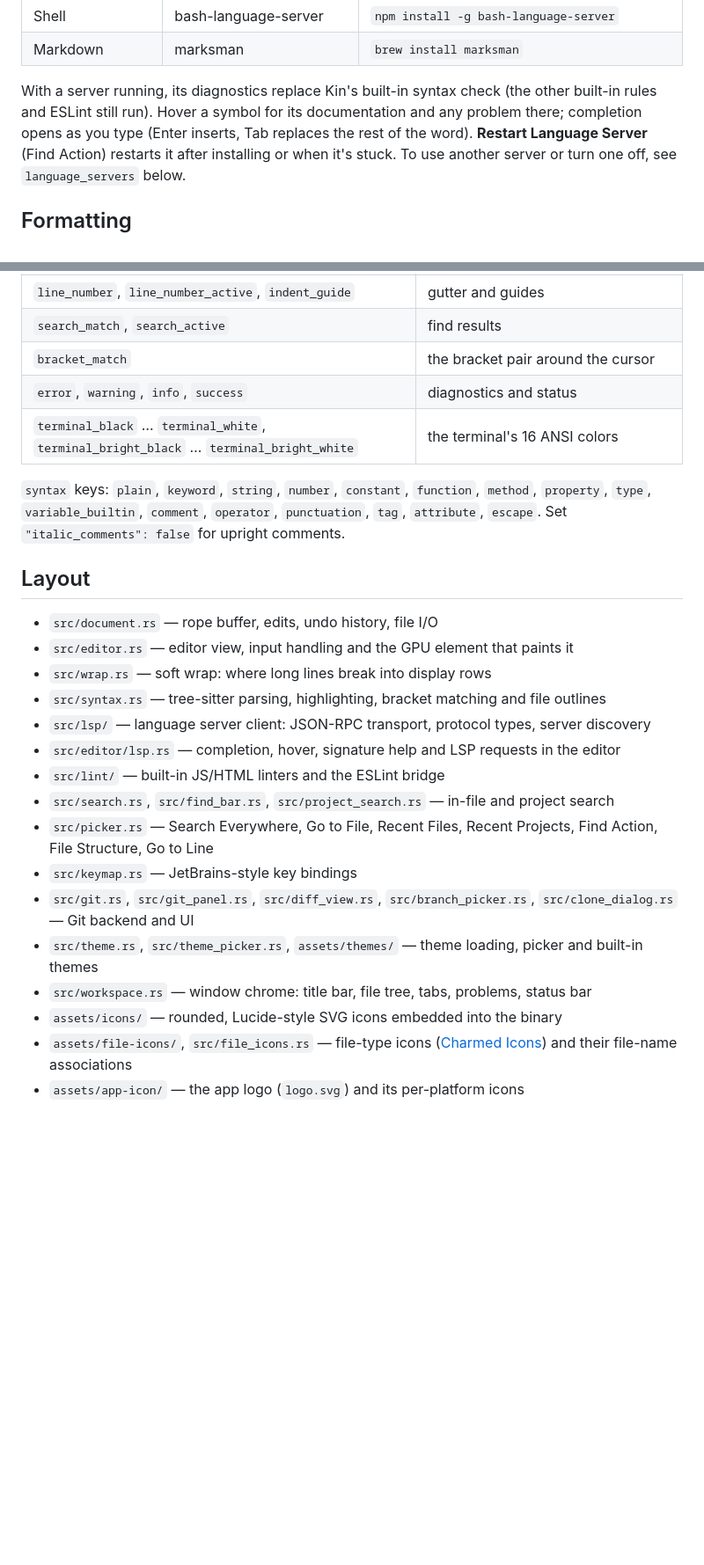
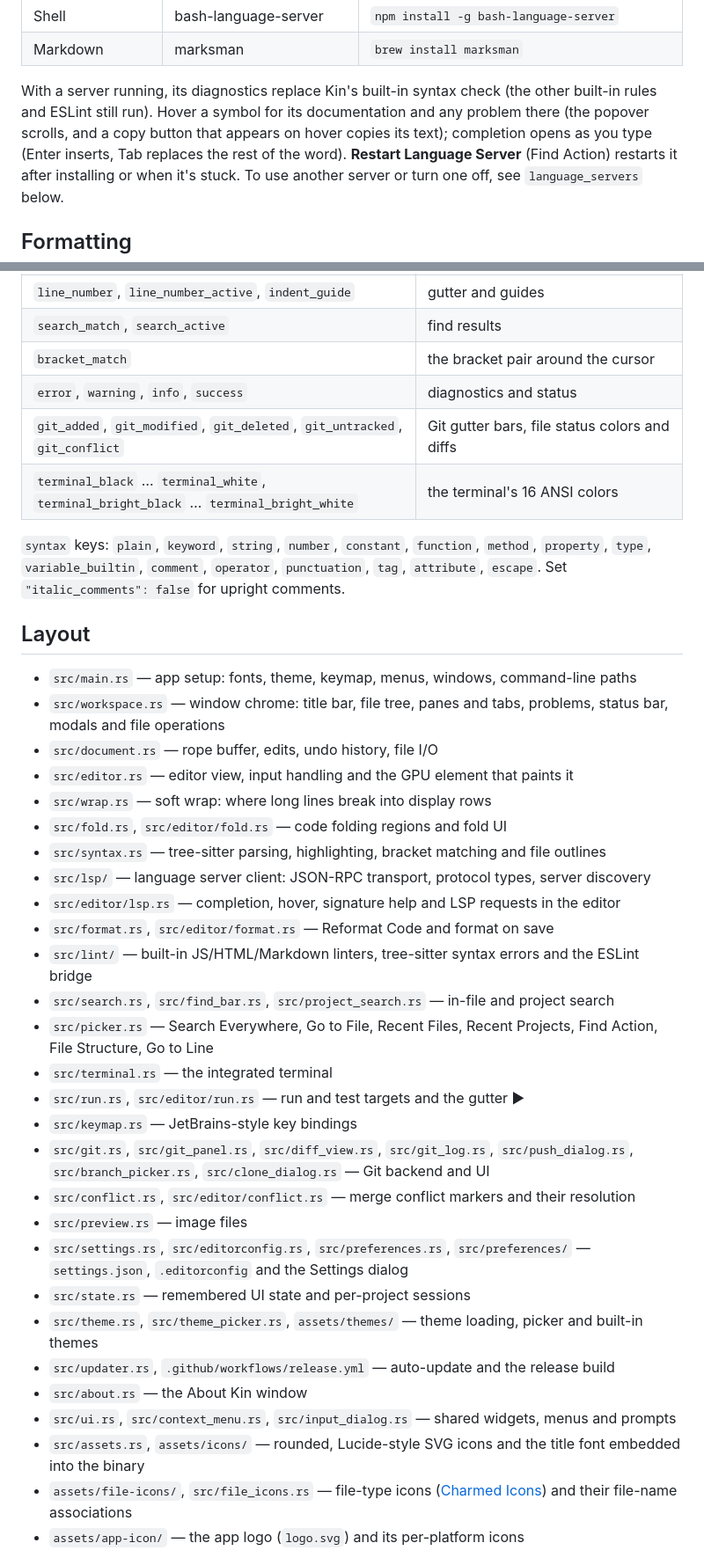
Before and after one commit to berkayakin/kin-editor, a Markdown page: README.md, 2 parts joined by grey strips. Shown at 88% size. GitHub-like rendering; blank space fills up the shorter version.

```diff
--- a/README.md
+++ b/README.md
@@ -213,8 +218,8 @@ command.
 | Markdown | marksman | `brew install marksman` |
 
 With a server running, its diagnostics replace Kin's built-in syntax check (the other built-in
-rules and ESLint still run). Hover a symbol for its documentation and any problem there;
-completion opens as you type (Enter inserts, Tab replaces the rest of the word). **Restart
+rules and ESLint still run). Hover a symbol for its documentation and any problem there (the
+popover scrolls, and a copy button that appears on hover copies its text); completion opens as you type (Enter inserts, Tab replaces the rest of the word). **Restart
 Language Server** (Find Action) restarts it after installing or when it's stuck. To use another
 server or turn one off, see `language_servers` below.
 
@@ -469,6 +475,7 @@ of the theme picker, with a "did you mean" hint for misspelled keys.
 | `search_match`, `search_active` | find results |
 | `bracket_match` | the bracket pair around the cursor |
 | `error`, `warning`, `info`, `success` | diagnostics and status |
+| `git_added`, `git_modified`, `git_deleted`, `git_untracked`, `git_conflict` | Git gutter bars, file status colors and diffs |
 | `terminal_black` … `terminal_white`, `terminal_bright_black` … `terminal_bright_white` | the terminal's 16 ANSI colors |
 
 `syntax` keys: `plain`, `keyword`, `string`, `number`, `constant`, `function`, `method`,
@@ -477,21 +484,36 @@ of the theme picker, with a "did you mean" hint for misspelled keys.
 
 ## Layout
 
+- `src/main.rs` — app setup: fonts, theme, keymap, menus, windows, command-line paths
+- `src/workspace.rs` — window chrome: title bar, file tree, panes and tabs, problems, status bar,
+  modals and file operations
 - `src/document.rs` — rope buffer, edits, undo history, file I/O
 - `src/editor.rs` — editor view, input handling and the GPU element that paints it
 - `src/wrap.rs` — soft wrap: where long lines break into display rows
+- `src/fold.rs`, `src/editor/fold.rs` — code folding regions and fold UI
 - `src/syntax.rs` — tree-sitter parsing, highlighting, bracket matching and file outlines
 - `src/lsp/` — language server client: JSON-RPC transport, protocol types, server discovery
 - `src/editor/lsp.rs` — completion, hover, signature help and LSP requests in the editor
-- `src/lint/` — built-in JS/HTML linters and the ESLint bridge
+- `src/format.rs`, `src/editor/format.rs` — Reformat Code and format on save
+- `src/lint/` — built-in JS/HTML/Markdown linters, tree-sitter syntax errors and the ESLint bridge
 - `src/search.rs`, `src/find_bar.rs`, `src/project_search.rs` — in-file and project search
 - `src/picker.rs` — Search Everywhere, Go to File, Recent Files, Recent Projects, Find Action,
   File Structure, Go to Line
+- `src/terminal.rs` — the integrated terminal
+- `src/run.rs`, `src/editor/run.rs` — run and test targets and the gutter ▶
 - `src/keymap.rs` — JetBrains-style key bindings
-- `src/git.rs`, `src/git_panel.rs`, `src/diff_view.rs`, `src/branch_picker.rs`, `src/clone_dialog.rs` — Git backend and UI
+- `src/git.rs`, `src/git_panel.rs`, `src/diff_view.rs`, `src/git_log.rs`, `src/push_dialog.rs`,
+  `src/branch_picker.rs`, `src/clone_dialog.rs` — Git backend and UI
+- `src/conflict.rs`, `src/editor/conflict.rs` — merge conflict markers and their resolution
+- `src/preview.rs` — image files
+- `src/settings.rs`, `src/editorconfig.rs`, `src/preferences.rs`, `src/preferences/` —
+  `settings.json`, `.editorconfig` and the Settings dialog
+- `src/state.rs` — remembered UI state and per-project sessions
 - `src/theme.rs`, `src/theme_picker.rs`, `assets/themes/` — theme loading, picker and built-in themes
-- `src/workspace.rs` — window chrome: title bar, file tree, tabs, problems, status bar
-- `assets/icons/` — rounded, Lucide-style SVG icons embedded into the binary
+- `src/updater.rs`, `.github/workflows/release.yml` — auto-update and the release build
+- `src/about.rs` — the About Kin window
+- `src/ui.rs`, `src/context_menu.rs`, `src/input_dialog.rs` — shared widgets, menus and prompts
+- `src/assets.rs`, `assets/icons/` — rounded, Lucide-style SVG icons and the title font embedded into the binary
 - `assets/file-icons/`, `src/file_icons.rs` — file-type icons ([Charmed Icons](https://github.com/jmesrje/zed-charmed-icons)) and their file-name associations
 - `assets/app-icon/` — the app logo (`logo.svg`) and its per-platform icons
 
```
Also changed, not shown: other parts of README.md (+17 -11 lines).
